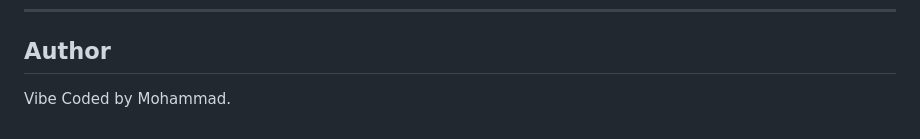
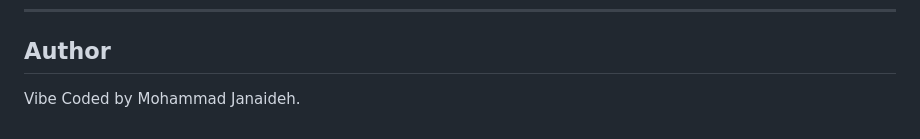
Before and after one commit to 4am7l/sec, a Markdown page: README.md, the part around the change. GitHub-like rendering.

```diff
--- a/README.md
+++ b/README.md
@@ -58,4 +58,4 @@ Cyber Secure Messenger is engineered to combine absolute privacy with modern mes
 
 ## Author
 
-Vibe Coded by Mohammad.
+Vibe Coded by Mohammad Janaideh.
```
